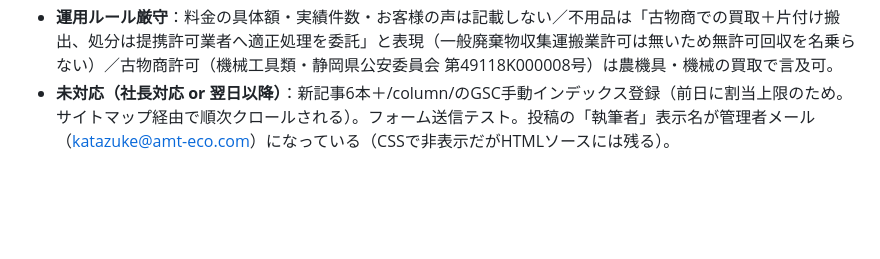
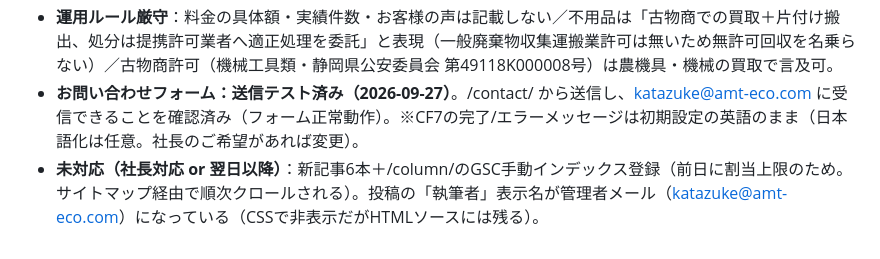
Before and after one commit to toshisan2018/katazuke-site, a Markdown page: katazuke-site-handover.md, the part around the change. Rendered like a GitHub page; blank space fills up the shorter version.

Commit message:
引継ぎ書：お問い合わせフォームの送信テスト完了（2026-09-27受信確認）を記録
Co-Authored-By: Claude Opus 4.8 <noreply@anthropic.com>

```diff
--- a/katazuke-site-handover.md
+++ b/katazuke-site-handover.md
@@ -177,4 +177,5 @@ meta description / OGP（title・description・type・url）設定済み。JSON-
 - **記事の作り方（単一ソース）**：`assets/build_articles.py` が `build_pages.py` のヘッダー/フッター/CTA/デザインCSSを再利用して自己完結HTML（`<style>`同梱・Article/BreadcrumbList/FAQ の JSON-LD付き）を生成。出力＝`assets/articles/*.html`＋`manifest.json`（投稿本文）、`column.html`＋`page_manifest.json`（一覧ページ）。記事を増やす手順：build_articles.py に `add_article(...)` を追記 → `python assets/build_articles.py` → git push → 管理画面（post-new.php 等 wpApiSettings がある画面）でRESTにより slug 一致で投稿へ upsert。
 - **テーマ(TT5)の投稿装飾を非表示**：投稿ページに出る「執筆者/カテゴリ/日付」メタ（`.wp-block-group.has-small-font-size`）と、本文下の関連投稿(`.wp-block-query` ほか）を、記事の`<style>`内HIDE_CSSでクラス指定により非表示化済み。
 - **運用ルール厳守**：料金の具体額・実績件数・お客様の声は記載しない／不用品は「古物商での買取＋片付け搬出、処分は提携許可業者へ適正処理を委託」と表現（一般廃棄物収集運搬業許可は無いため無許可回収を名乗らない）／古物商許可（機械工具類・静岡県公安委員会 第49118K000008号）は農機具・機械の買取で言及可。
-- **未対応（社長対応 or 翌日以降）**：新記事6本＋/column/のGSC手動インデックス登録（前日に割当上限のため。サイトマップ経由で順次クロールされる）。フォーム送信テスト。投稿の「執筆者」表示名が管理者メール（katazuke@amt-eco.com）になっている（CSSで非表示だがHTMLソースには残る）。
+- **お問い合わせフォーム：送信テスト済み（2026-09-27）**。/contact/ から送信し、katazuke@amt-eco.com に受信できることを確認済み（フォーム正常動作）。※CF7の完了/エラーメッセージは初期設定の英語のまま（日本語化は任意。社長のご希望があれば変更）。
+- **未対応（社長対応 or 翌日以降）**：新記事6本＋/column/のGSC手動インデックス登録（前日に割当上限のため。サイトマップ経由で順次クロールされる）。投稿の「執筆者」表示名が管理者メール（katazuke@amt-eco.com）になっている（CSSで非表示だがHTMLソースには残る）。
```
